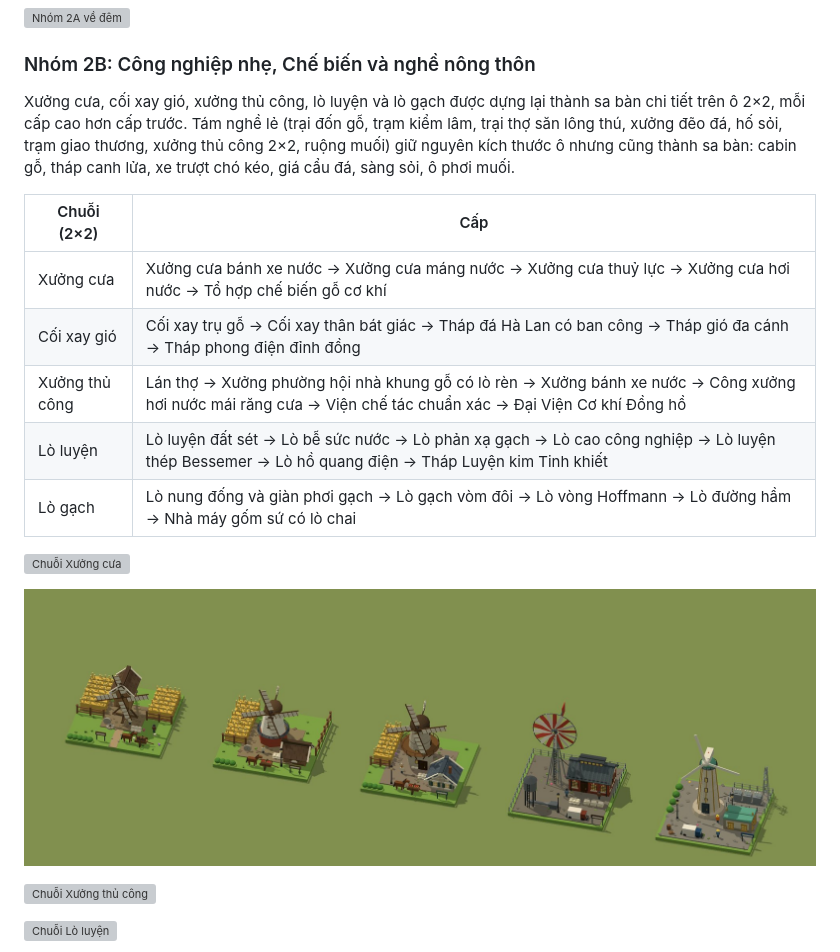
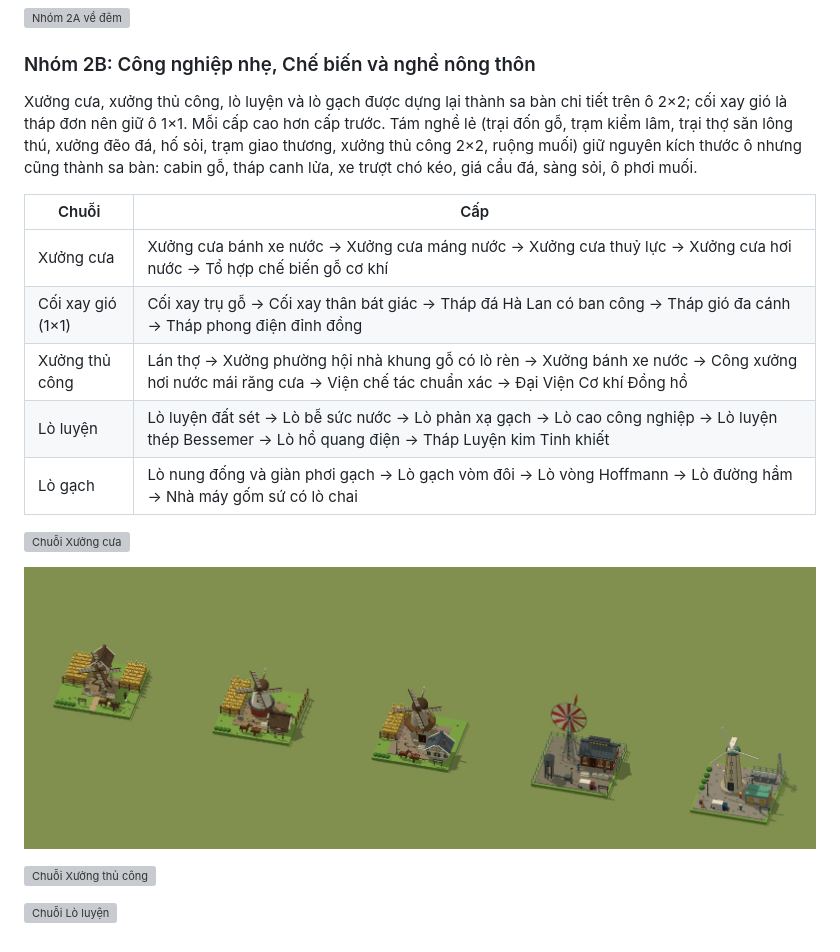
Before and after one commit to NDLong1601/myriad-towns, a Markdown page: README.md, the part around the change. Drawn GitHub-style; pictures changed too: docs/images/group2b-windmill.jpg; grey boxes are pictures that could not be loaded.

Commit message:
Keep the windmill chain on 1x1 lots
A windmill is a single tower, so its five tiers go back to one tile; the
other Group 2B chains keep the 2x2 lots their yards need.

Co-Authored-By: Claude Opus 5.5 <noreply@anthropic.com>

```diff
--- a/README.md
+++ b/README.md
@@ -218,15 +218,15 @@ Nhà máy điện, xưởng đúc, nhà máy, lò luyện thép và mỏ than đ
 
 ### Nhóm 2B: Công nghiệp nhẹ, Chế biến và nghề nông thôn
 
-Xưởng cưa, cối xay gió, xưởng thủ công, lò luyện và lò gạch được dựng lại thành sa bàn chi tiết trên ô 2×2, mỗi cấp cao hơn cấp trước. Tám nghề lẻ (trại đốn gỗ, trạm kiểm lâm, trại thợ săn lông thú, xưởng đẽo đá, hố sỏi, trạm giao thương, xưởng thủ công 2×2, ruộng muối) giữ nguyên kích thước ô nhưng cũng thành sa bàn: cabin gỗ, tháp canh lửa, xe trượt chó kéo, giá cẩu đá, sàng sỏi, ô phơi muối.
+Xưởng cưa, xưởng thủ công, lò luyện và lò gạch được dựng lại thành sa bàn chi tiết trên ô 2×2; cối xay gió là tháp đơn nên giữ ô 1×1. Mỗi cấp cao hơn cấp trước. Tám nghề lẻ (trại đốn gỗ, trạm kiểm lâm, trại thợ săn lông thú, xưởng đẽo đá, hố sỏi, trạm giao thương, xưởng thủ công 2×2, ruộng muối) giữ nguyên kích thước ô nhưng cũng thành sa bàn: cabin gỗ, tháp canh lửa, xe trượt chó kéo, giá cẩu đá, sàng sỏi, ô phơi muối.
 
-| Chuỗi (2×2)    | Cấp                                                                                                                                                          |
-| -------------- | ------------------------------------------------------------------------------------------------------------------------------------------------------------ |
-| Xưởng cưa      | Xưởng cưa bánh xe nước → Xưởng cưa máng nước → Xưởng cưa thuỷ lực → Xưởng cưa hơi nước → Tổ hợp chế biến gỗ cơ khí                                           |
-| Cối xay gió    | Cối xay trụ gỗ → Cối xay thân bát giác → Tháp đá Hà Lan có ban công → Tháp gió đa cánh → Tháp phong điện đỉnh đồng                                           |
-| Xưởng thủ công | Lán thợ → Xưởng phường hội nhà khung gỗ có lò rèn → Xưởng bánh xe nước → Công xưởng hơi nước mái răng cưa → Viện chế tác chuẩn xác → Đại Viện Cơ khí Đồng hồ |
-| Lò luyện       | Lò luyện đất sét → Lò bễ sức nước → Lò phản xạ gạch → Lò cao công nghiệp → Lò luyện thép Bessemer → Lò hồ quang điện → Tháp Luyện kim Tinh khiết             |
-| Lò gạch        | Lò nung đống và giàn phơi gạch → Lò gạch vòm đôi → Lò vòng Hoffmann → Lò đường hầm → Nhà máy gốm sứ có lò chai                                               |
+| Chuỗi             | Cấp                                                                                                                                                          |
+| ----------------- | ------------------------------------------------------------------------------------------------------------------------------------------------------------ |
+| Xưởng cưa         | Xưởng cưa bánh xe nước → Xưởng cưa máng nước → Xưởng cưa thuỷ lực → Xưởng cưa hơi nước → Tổ hợp chế biến gỗ cơ khí                                           |
+| Cối xay gió (1×1) | Cối xay trụ gỗ → Cối xay thân bát giác → Tháp đá Hà Lan có ban công → Tháp gió đa cánh → Tháp phong điện đỉnh đồng                                           |
+| Xưởng thủ công    | Lán thợ → Xưởng phường hội nhà khung gỗ có lò rèn → Xưởng bánh xe nước → Công xưởng hơi nước mái răng cưa → Viện chế tác chuẩn xác → Đại Viện Cơ khí Đồng hồ |
+| Lò luyện          | Lò luyện đất sét → Lò bễ sức nước → Lò phản xạ gạch → Lò cao công nghiệp → Lò luyện thép Bessemer → Lò hồ quang điện → Tháp Luyện kim Tinh khiết             |
+| Lò gạch           | Lò nung đống và giàn phơi gạch → Lò gạch vòm đôi → Lò vòng Hoffmann → Lò đường hầm → Nhà máy gốm sứ có lò chai                                               |
 
 ![Chuỗi Xưởng cưa](docs/images/group2b-sawmill.jpg)
 
```
Also changed, not shown: 2 other files.
